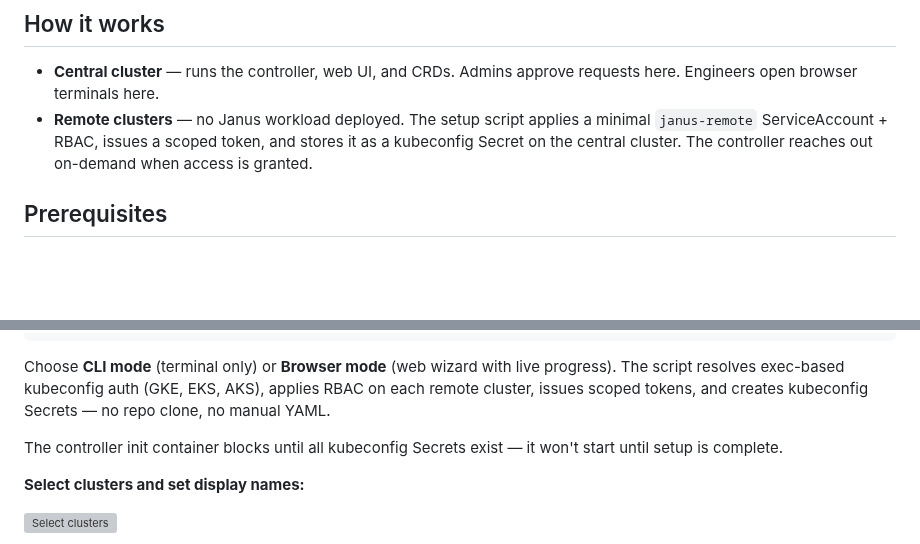
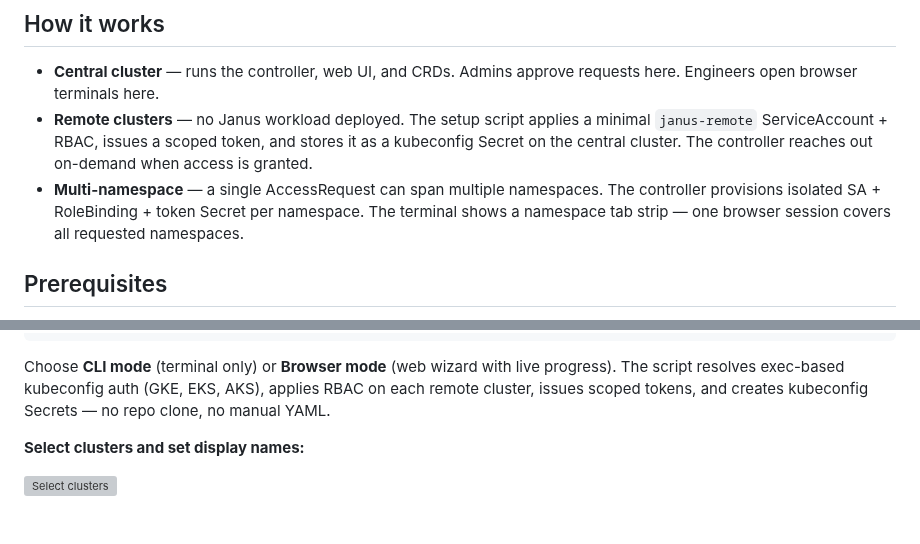
Before and after one commit to opsmode/k8s-janus, a Markdown page: helm/README.md, 2 parts joined by grey strips. Drawn GitHub-style; blank space fills up the shorter version; grey boxes are pictures that could not be loaded.

````diff
--- a/helm/README.md
+++ b/helm/README.md
@@ -9,6 +9,7 @@ Engineers request temporary pod access through a web UI. Admins approve with one
 
 - **Central cluster** — runs the controller, web UI, and CRDs. Admins approve requests here. Engineers open browser terminals here.
 - **Remote clusters** — no Janus workload deployed. The setup script applies a minimal `janus-remote` ServiceAccount + RBAC, issues a scoped token, and stores it as a kubeconfig Secret on the central cluster. The controller reaches out on-demand when access is granted.
+- **Multi-namespace** — a single AccessRequest can span multiple namespaces. The controller provisions isolated SA + RoleBinding + token Secret per namespace. The terminal shows a namespace tab strip — one browser session covers all requested namespaces.
 
 ## Prerequisites
 
@@ -32,8 +33,6 @@ bash <(curl -fsSL https://raw.githubusercontent.com/opsmode/k8s-janus/main/webui
 ```
 
 Choose **CLI mode** (terminal only) or **Browser mode** (web wizard with live progress). The script resolves exec-based kubeconfig auth (GKE, EKS, AKS), applies RBAC on each remote cluster, issues scoped tokens, and creates kubeconfig Secrets — no repo clone, no manual YAML.
-
-The controller init container blocks until all kubeconfig Secrets exist — it won't start until setup is complete.
 
 **Select clusters and set display names:**
 
````
Also changed, not shown: README.md (+26 -16 lines).
